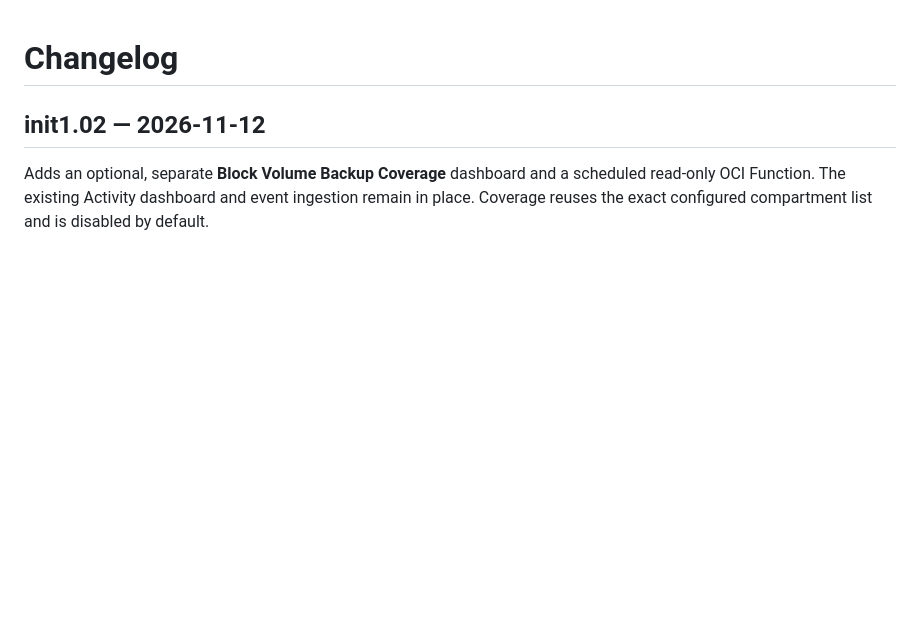
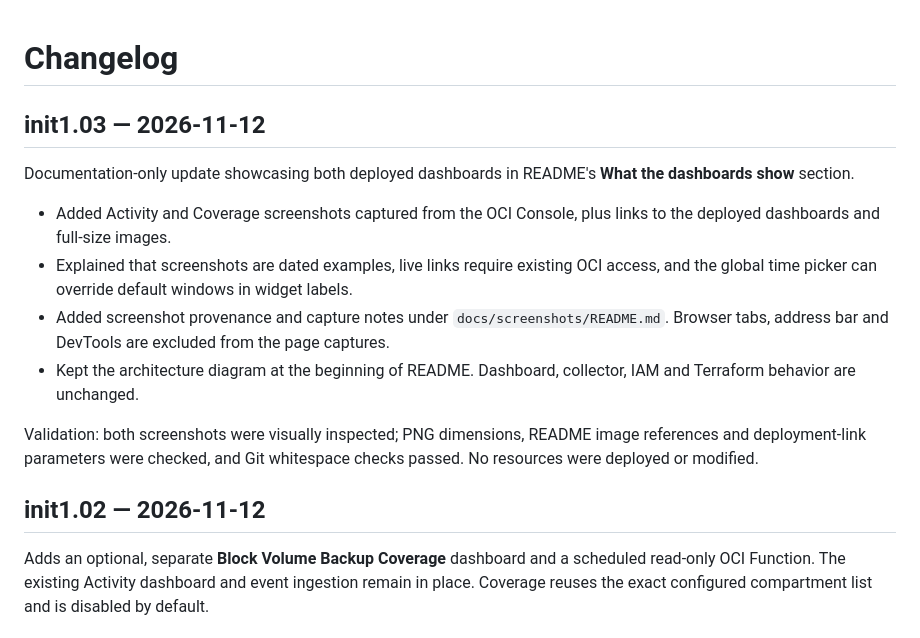
Before and after one commit to aszynkow/oci_dashboards, a Markdown page: CHANGELOG.md, the part around the change. GitHub-like rendering; blank space fills up the shorter version.

```diff
--- a/CHANGELOG.md
+++ b/CHANGELOG.md
@@ -1,4 +1,15 @@
 # Changelog
+
+## init1.03 — 2026-11-12
+
+Documentation-only update showcasing both deployed dashboards in README's **What the dashboards show** section.
+
+- Added Activity and Coverage screenshots captured from the OCI Console, plus links to the deployed dashboards and full-size images.
+- Explained that screenshots are dated examples, live links require existing OCI access, and the global time picker can override default windows in widget labels.
+- Added screenshot provenance and capture notes under `docs/screenshots/README.md`. Browser tabs, address bar and DevTools are excluded from the page captures.
+- Kept the architecture diagram at the beginning of README. Dashboard, collector, IAM and Terraform behavior are unchanged.
+
+Validation: both screenshots were visually inspected; PNG dimensions, README image references and deployment-link parameters were checked, and Git whitespace checks passed. No resources were deployed or modified.
 
 ## init1.02 — 2026-11-12
 
```
Also changed, not shown: README.md (+24 -2 lines), docs/screenshots/README.md (added, +8 -0 lines), docs/screenshots/activity-dashboard.png (added), docs/screenshots/coverage-dashboard.png (added).
